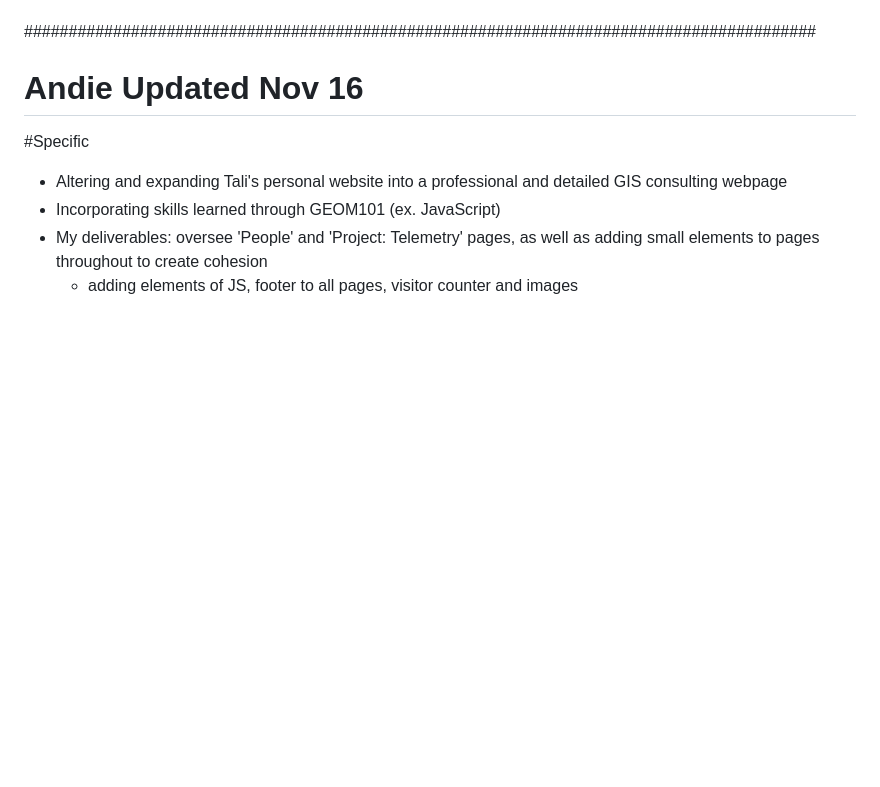
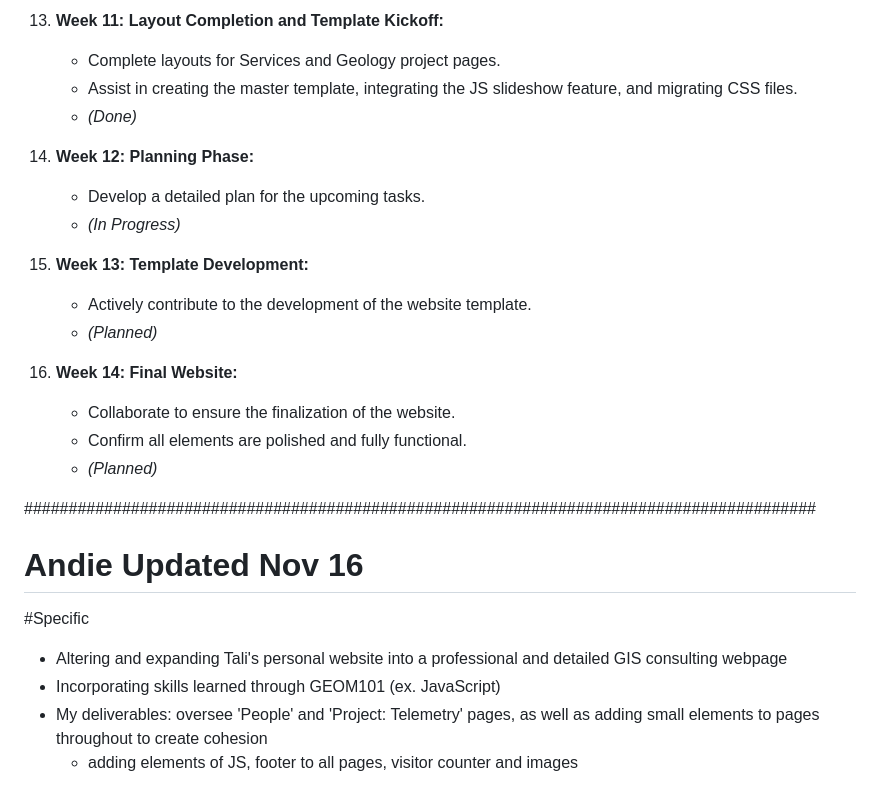
Before and after one commit to aherstek/a3web, a Markdown page: group.md, the part around one of its changes. Drawn GitHub-style; blank space fills up the shorter version.

```diff
--- a/group.md
+++ b/group.md
@@ -74,3 +110,21 @@ Time-bound
+13. **Week 11: Layout Completion and Template Kickoff:**
+    - Complete layouts for Services and Geology project pages.
+    - Assist in creating the master template, integrating the JS slideshow feature, and migrating CSS files.
+    - *(Done)*
+
+14. **Week 12: Planning Phase:**
+    - Develop a detailed plan for the upcoming tasks.
+    - *(In Progress)*
+
+15. **Week 13: Template Development:**
+    - Actively contribute to the development of the website template.
+    - *(Planned)*
+
+16. **Week 14: Final Website:**
+    - Collaborate to ensure the finalization of the website.
+    - Confirm all elements are polished and fully functional.
+    - *(Planned)*
+
 
 
 #########################################################################################
```
Also changed, not shown: other parts of group.md (+64 -28 lines).
